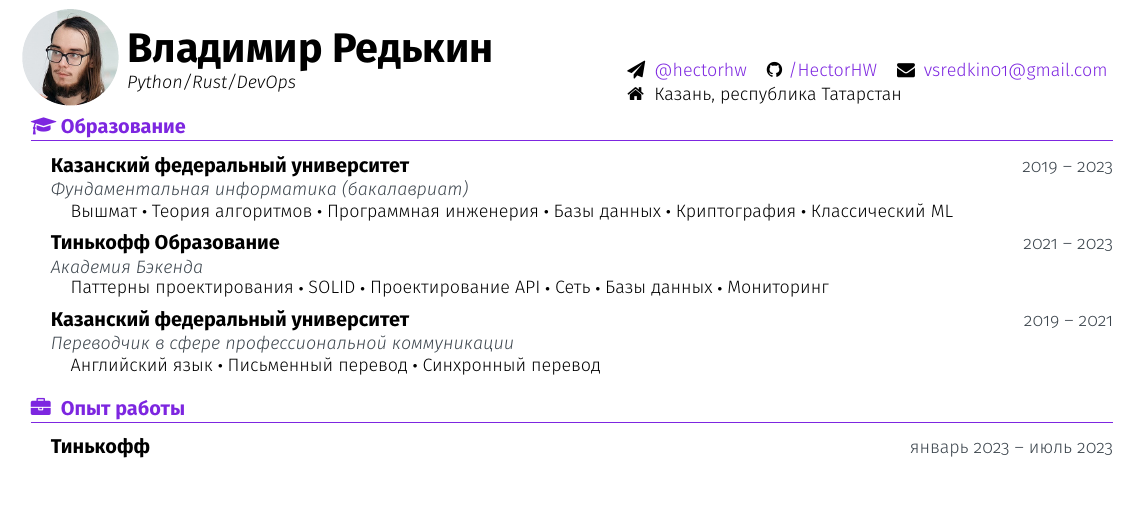
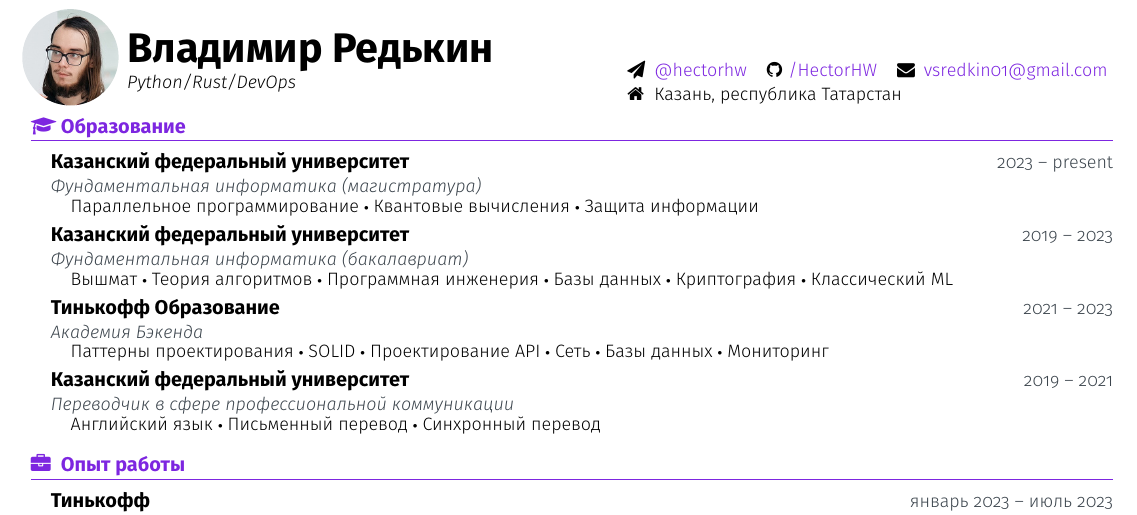
Before and after one commit to HectorHW/resume-public, a LaTeX CV (resume.tex): part of the page, cut so that both start at the same text, the shorter picture padded with empty space. Compiled offline with XeLaTeX.

Commit message:
add info about masters

```diff
--- a/resume.tex
+++ b/resume.tex
@@ -288,6 +288,13 @@
 	%---------- EDUCATION
 	%-------------------------------------------------------------------------------------------------
 	\section{Образование}{\educationIcon}
+	\cvEntryNTPD{Казанский федеральный университет}{2023 -- present}{Фундаментальная информатика (магистратура)}{
+		\cvItemSkillset{
+			\item Параллельное программирование
+			\item Квантовые вычисления
+			\item Защита информации
+		}
+	}
 	\cvEntryNTPD{Казанский федеральный университет}{2019 -- 2023}{Фундаментальная информатика (бакалавриат)}{
 		\cvItemSkillset{
 			\item Вышмат
```
